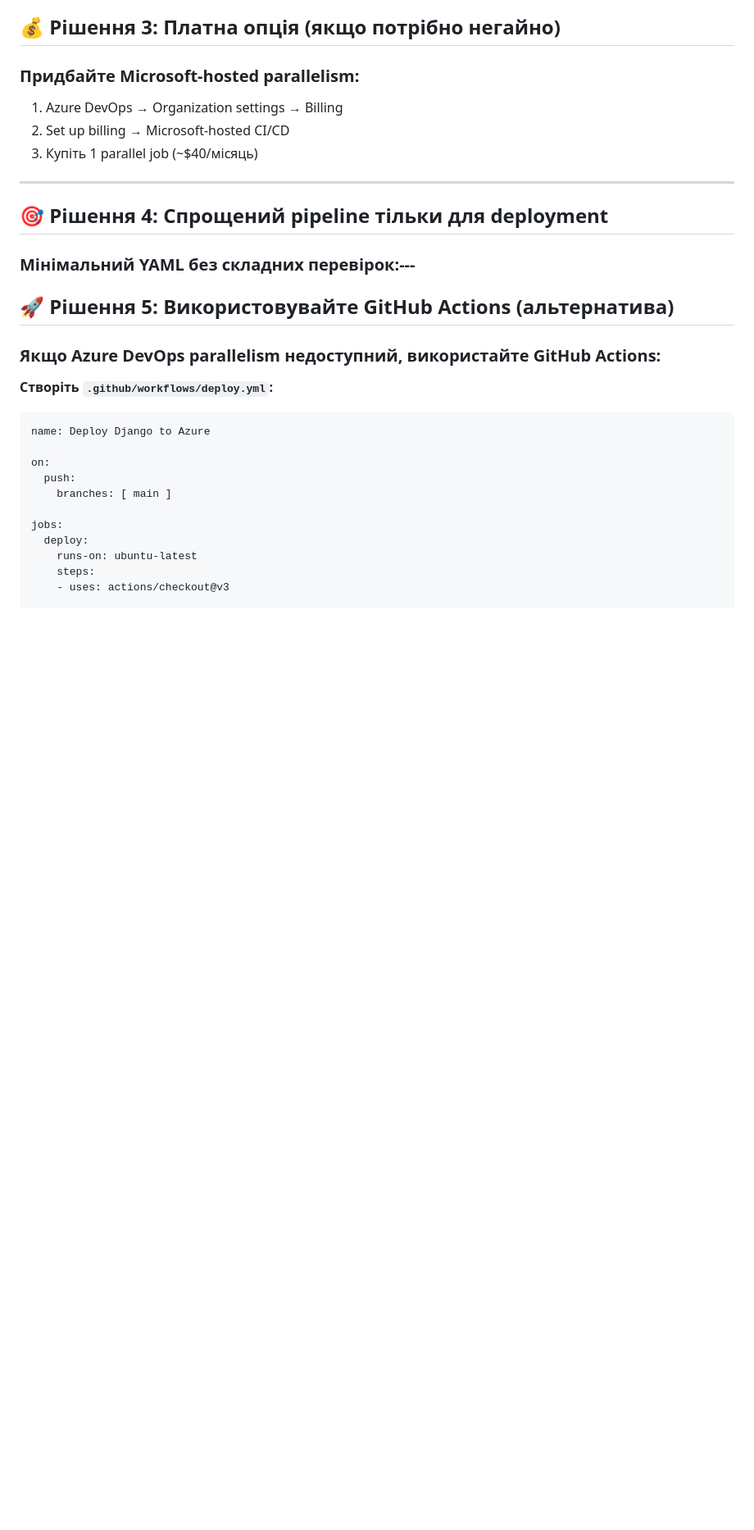
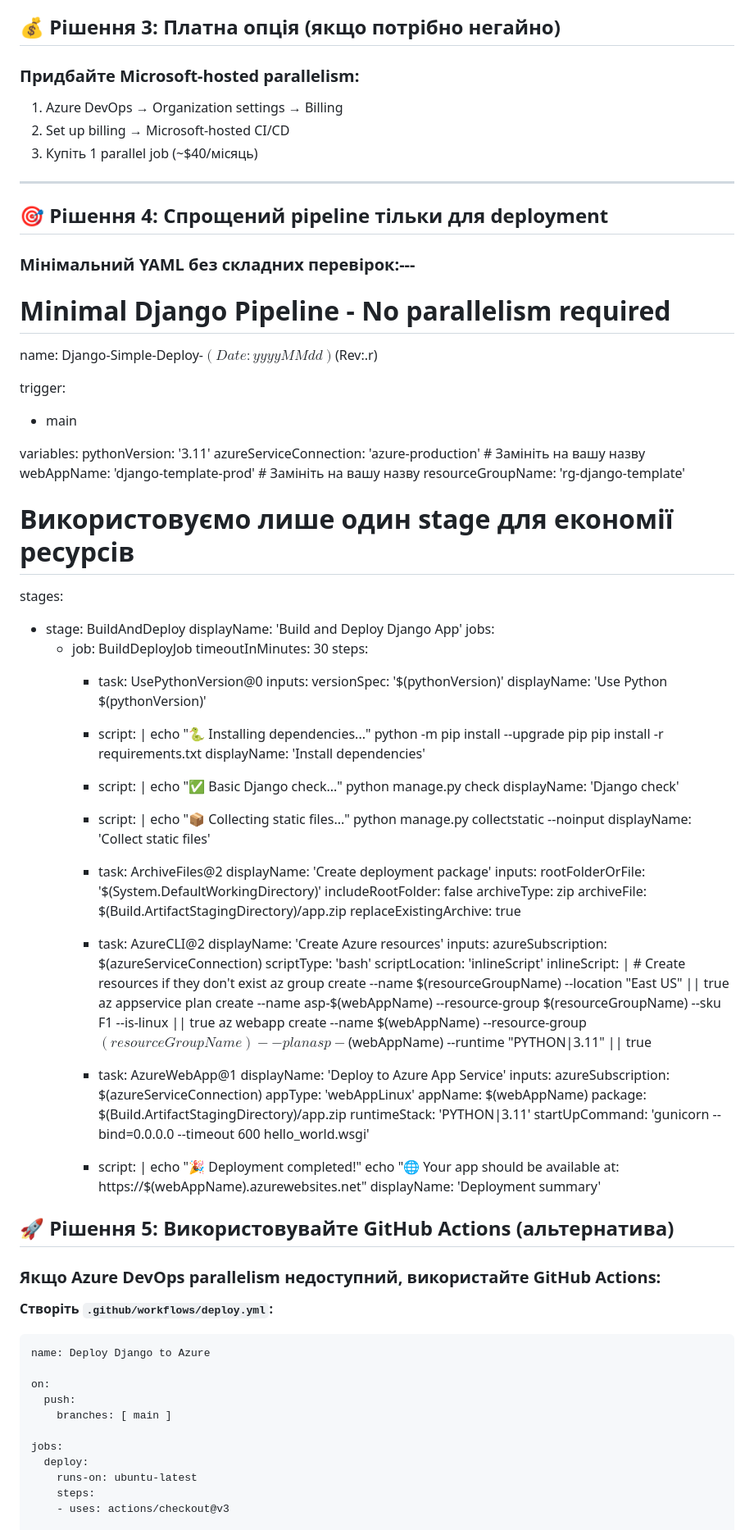
Before and after one commit to Security-Engineering-Lab/django-template-codespace-github, a Markdown page: docs/DEPLOYMENT.md, the part around the change. Shown at 82% size. Drawn GitHub-style; blank space fills up the shorter version.

```diff
--- a/docs/DEPLOYMENT.md
+++ b/docs/DEPLOYMENT.md
@@ -62,6 +62,85 @@ Add-Type -AssemblyName System.IO.Compression.FileSystem
 
 ### **Мінімальний YAML без складних перевірок:**---
 
+# Minimal Django Pipeline - No parallelism required
+name: Django-Simple-Deploy-$(Date:yyyyMMdd)$(Rev:.r)
+
+trigger:
+- main
+
+variables:
+  pythonVersion: '3.11'
+  azureServiceConnection: 'azure-production'  # Замініть на вашу назву
+  webAppName: 'django-template-prod'          # Замініть на вашу назву
+  resourceGroupName: 'rg-django-template'
+
+# Використовуємо лише один stage для економії ресурсів
+stages:
+- stage: BuildAndDeploy
+  displayName: 'Build and Deploy Django App'
+  jobs:
+  - job: BuildDeployJob
+    timeoutInMinutes: 30
+    steps:
+    - task: UsePythonVersion@0
+      inputs:
+        versionSpec: '$(pythonVersion)'
+      displayName: 'Use Python $(pythonVersion)'
+
+    - script: |
+        echo "🐍 Installing dependencies..."
+        python -m pip install --upgrade pip
+        pip install -r requirements.txt
+      displayName: 'Install dependencies'
+
+    - script: |
+        echo "✅ Basic Django check..."
+        python manage.py check
+      displayName: 'Django check'
+
+    - script: |
+        echo "📦 Collecting static files..."
+        python manage.py collectstatic --noinput
+      displayName: 'Collect static files'
+
+    - task: ArchiveFiles@2
+      displayName: 'Create deployment package'
+      inputs:
+        rootFolderOrFile: '$(System.DefaultWorkingDirectory)'
+        includeRootFolder: false
+        archiveType: zip
+        archiveFile: $(Build.ArtifactStagingDirectory)/app.zip
+        replaceExistingArchive: true
+
+    - task: AzureCLI@2
+      displayName: 'Create Azure resources'
+      inputs:
+        azureSubscription: $(azureServiceConnection)
+        scriptType: 'bash'
+        scriptLocation: 'inlineScript'
+        inlineScript: |
+          # Create resources if they don't exist
+          az group create --name $(resourceGroupName) --location "East US" || true
+          az appservice plan create --name asp-$(webAppName) --resource-group $(resourceGroupName) --sku F1 --is-linux || true
+          az webapp create --name $(webAppName) --resource-group $(resourceGroupName) --plan asp-$(webAppName) --runtime "PYTHON|3.11" || true
+
+    - task: AzureWebApp@1
+      displayName: 'Deploy to Azure App Service'
+      inputs:
+        azureSubscription: $(azureServiceConnection)
+        appType: 'webAppLinux'
+        appName: $(webAppName)
+        package: $(Build.ArtifactStagingDirectory)/app.zip
+        runtimeStack: 'PYTHON|3.11'
+        startUpCommand: 'gunicorn --bind=0.0.0.0 --timeout 600 hello_world.wsgi'
+
+    - script: |
+        echo "🎉 Deployment completed!"
+        echo "🌐 Your app should be available at: https://$(webAppName).azurewebsites.net"
+      displayName: 'Deployment summary'
+
+
+
 ## 🚀 **Рішення 5: Використовувайте GitHub Actions (альтернатива)**
 
 ### **Якщо Azure DevOps parallelism недоступний, використайте GitHub Actions:**
```
